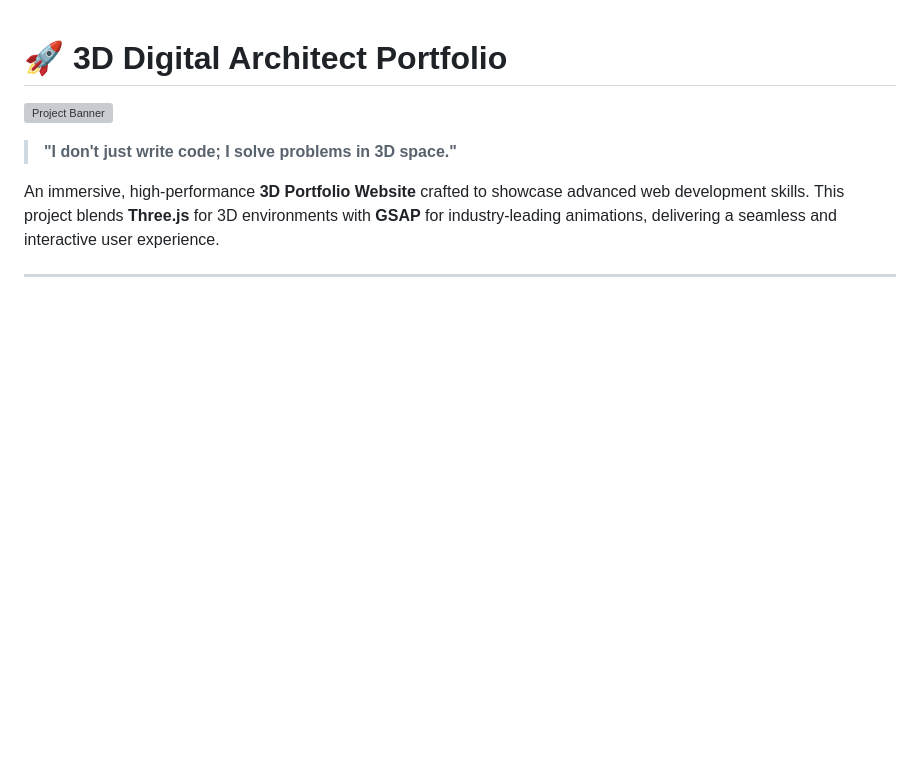
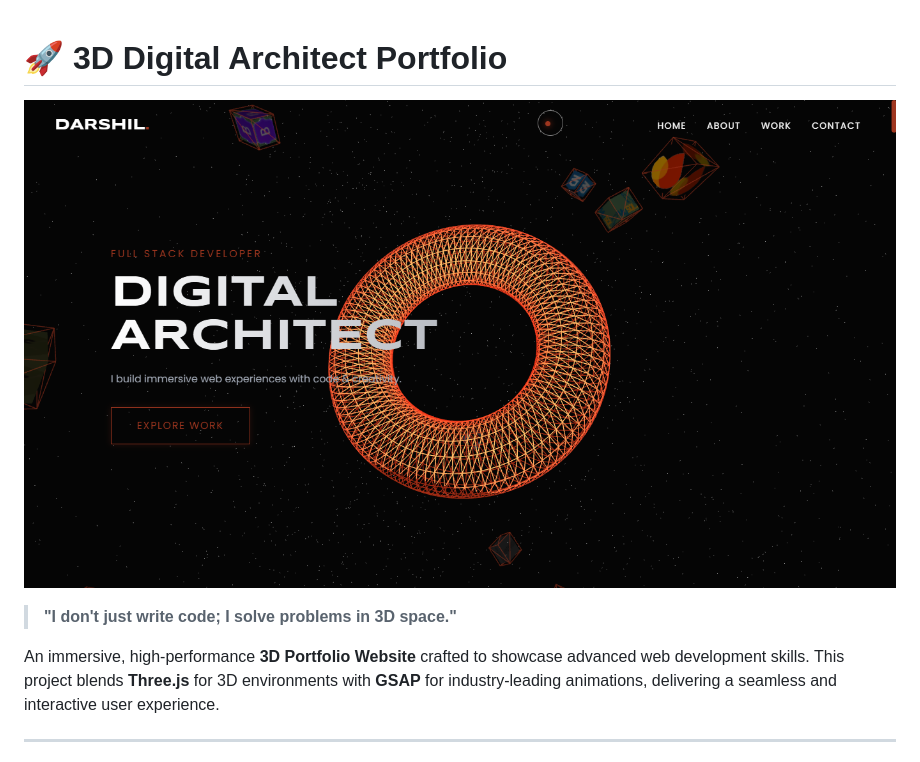
Before and after one commit to DarshilGoyani/3D-Portfolio, a Markdown page: README.md, the part around the change. Drawn GitHub-style; blank space fills up the shorter version; grey boxes are pictures that could not be loaded.

```diff
--- a/README.md
+++ b/README.md
@@ -1,6 +1,6 @@
 # 🚀 3D Digital Architect Portfolio
 
-![Project Banner](images/banner.png.png)
+![Project Banner](images/hero%20section.png)
 > **"I don't just write code; I solve problems in 3D space."**
 
 An immersive, high-performance **3D Portfolio Website** crafted to showcase advanced web development skills. This project blends **Three.js** for 3D environments with **GSAP** for industry-leading animations, delivering a seamless and interactive user experience.
```
